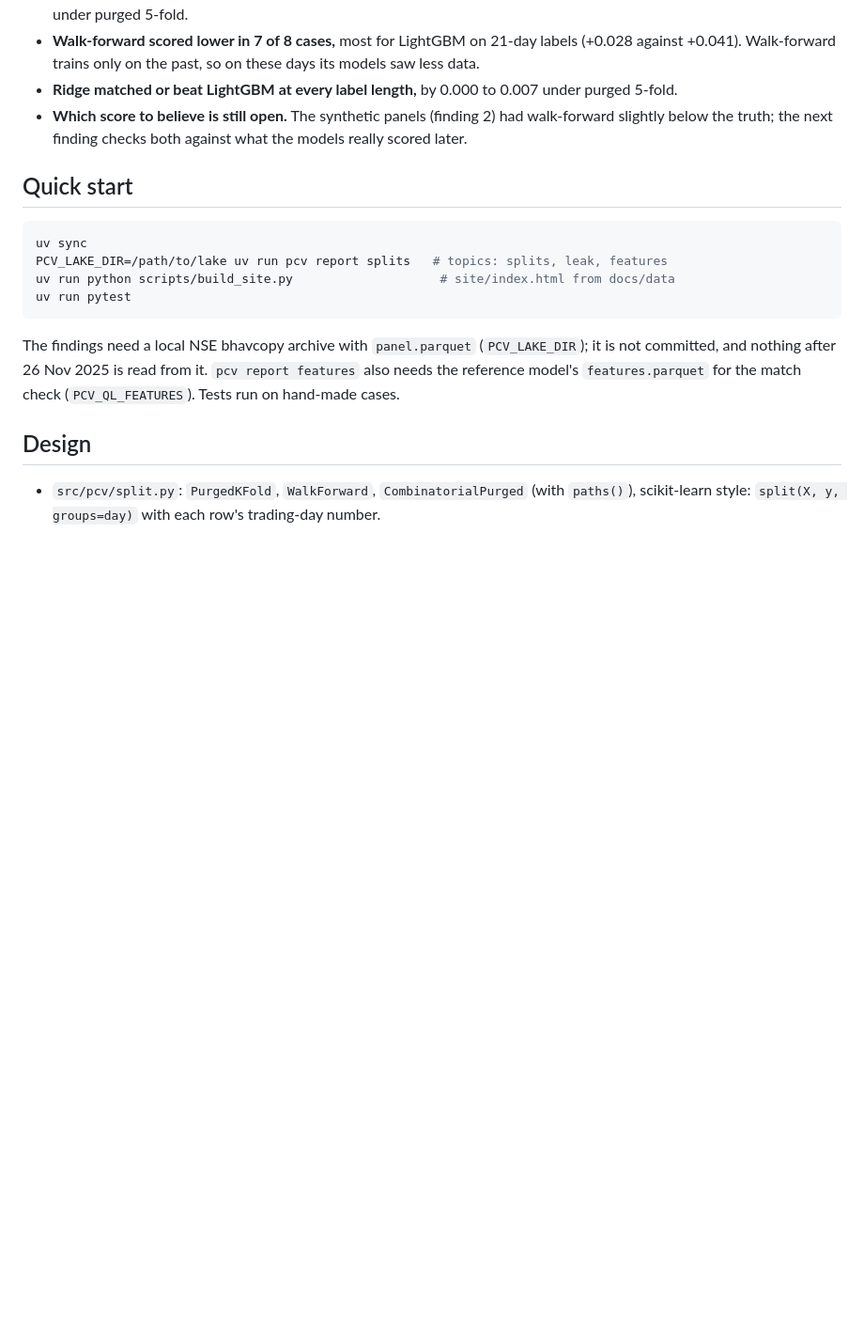
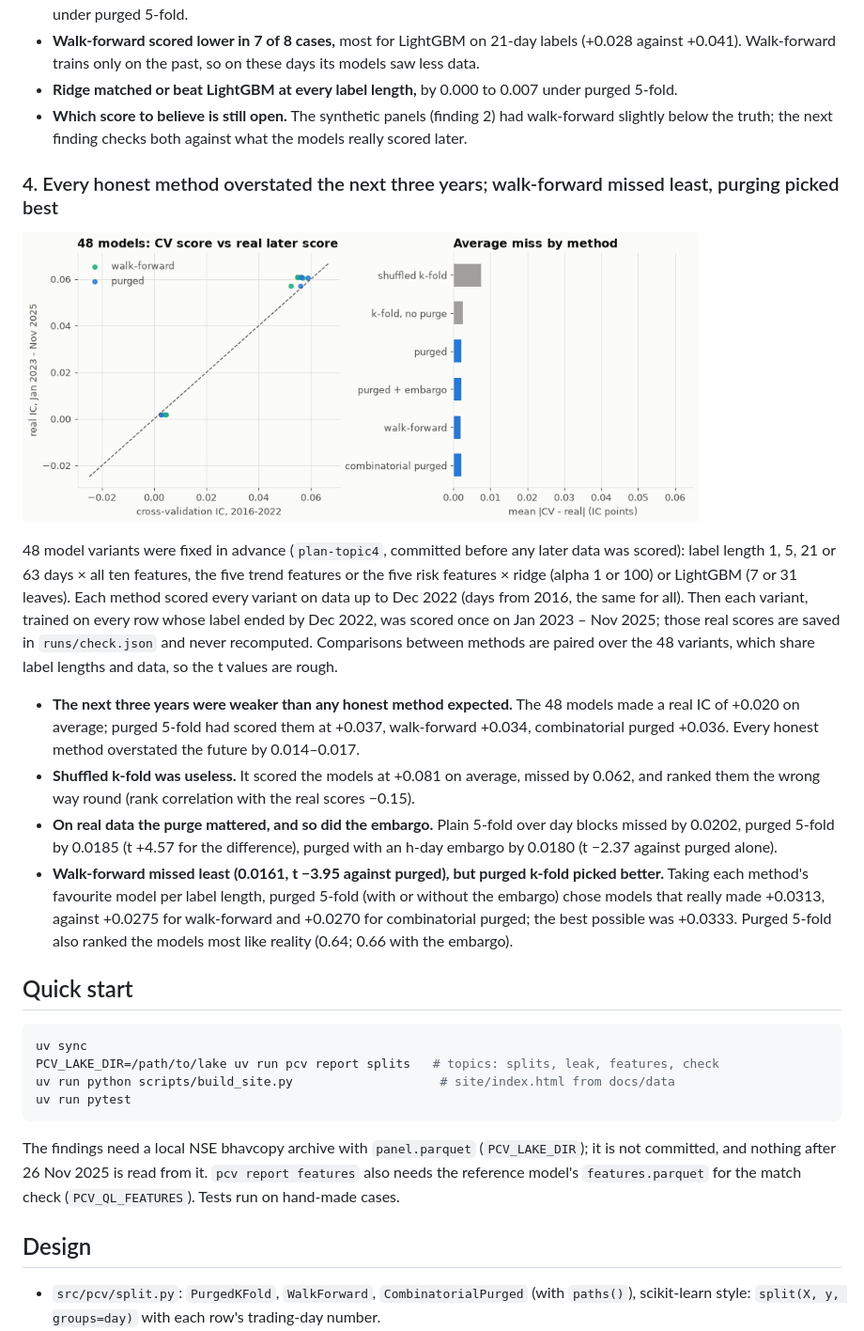
Before and after one commit to Dhirajdas18/purged-cv, a Markdown page: README.md, the part around one of its changes. Shown at 94% size. Drawn GitHub-style; pictures changed too: docs/img/check.gif (added); blank space fills up the shorter version.

Commit message:
feat: check report, README finding 4 and lab table - every honest method overstated 2023-2025; walk-forward missed least, purged k-fold picked the better models; shuffled k-fold ranked them backwards

````diff
--- a/README.md
+++ b/README.md
@@ -91,11 +91,37 @@ reference-style walk-forward (retrained every 6 months, training ending h + 6 da
 - **Which score to believe is still open.** The synthetic panels (finding 2) had walk-forward slightly
   below the truth; the next finding checks both against what the models really scored later.
 
+### 4. Every honest method overstated the next three years; walk-forward missed least, purging picked best
+
+<a href="docs/img/check.png"><picture><source media="(prefers-reduced-motion: reduce)" srcset="docs/img/check.png"><img src="docs/img/check.gif" alt="Cross-validation IC against real later IC for 48 models under purged and walk-forward splits, and the average miss of six methods" width="720"></picture></a>
+
+48 model variants were fixed in advance (`plan-topic4`, committed before any later data was scored): label
+length 1, 5, 21 or 63 days × all ten features, the five trend features or the five risk features × ridge
+(alpha 1 or 100) or LightGBM (7 or 31 leaves). Each method scored every variant on data up to Dec 2022
+(days from 2016, the same for all). Then each variant, trained on every row whose label ended by Dec 2022,
+was scored once on Jan 2023 – Nov 2025; those real scores are saved in `runs/check.json` and never
+recomputed. Comparisons between methods are paired over the 48 variants, which share label lengths and
+data, so the t values are rough.
+
+- **The next three years were weaker than any honest method expected.** The 48 models made a real IC of
+  +0.020 on average; purged 5-fold had scored them at +0.037, walk-forward +0.034, combinatorial purged
+  +0.036. Every honest method overstated the future by 0.014–0.017.
+- **Shuffled k-fold was useless.** It scored the models at +0.081 on average, missed by 0.062, and ranked
+  them the wrong way round (rank correlation with the real scores −0.15).
+- **On real data the purge mattered, and so did the embargo.** Plain 5-fold over day blocks missed by
+  0.0202, purged 5-fold by 0.0185 (t +4.57 for the difference), purged with an h-day embargo by 0.0180
+  (t −2.37 against purged alone).
+- **Walk-forward missed least (0.0161, t −3.95 against purged), but purged k-fold picked better.** Taking
+  each method's favourite model per label length, purged 5-fold (with or without the embargo) chose models
+  that really made +0.0313, against +0.0275 for walk-forward and +0.0270 for combinatorial purged; the best
+  possible was +0.0333. Purged 5-fold also ranked the models most like reality (0.64; 0.66 with the
+  embargo).
+
 ## Quick start
 
 ```bash
 uv sync
-PCV_LAKE_DIR=/path/to/lake uv run pcv report splits   # topics: splits, leak, features
+PCV_LAKE_DIR=/path/to/lake uv run pcv report splits   # topics: splits, leak, features, check
 uv run python scripts/build_site.py                    # site/index.html from docs/data
 uv run pytest
 ```
````
Also changed, not shown: other parts of README.md (+2 -2 lines), docs/img/check.png (added), 7 other files.
